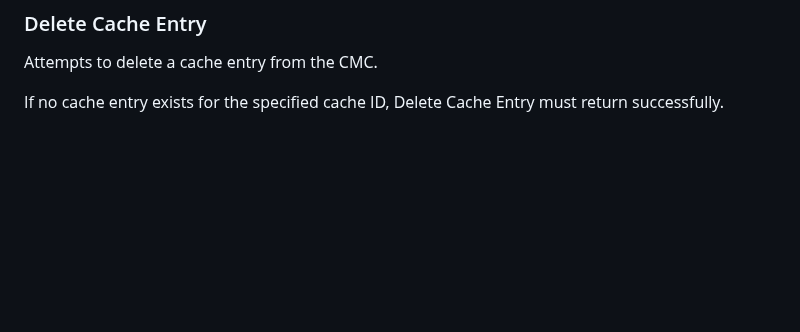
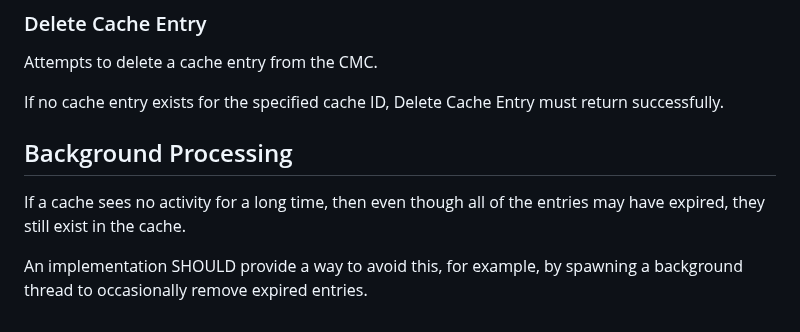
Before and after one commit to awslabs/aws-encryption-sdk-specification, a Markdown page: framework/cryptographic-materials-cache.md, the part around the change. Rendered like a GitHub page; blank space fills up the shorter version.

Commit message:
begin background document

```diff
--- a/framework/cryptographic-materials-cache.md
+++ b/framework/cryptographic-materials-cache.md
@@ -172,3 +172,12 @@ If used in a multi-threaded context :
 Attempts to delete a cache entry from the CMC.
 
 If no cache entry exists for the specified cache ID, Delete Cache Entry must return successfully.
+
+## Background Processing
+
+If a cache sees no activity for a long time,
+then even though all of the entries may have expired,
+they still exist in the cache.
+
+An implementation SHOULD provide a way to avoid this, for example,
+by spawning a background thread to occasionally remove expired entries.
```
Also changed, not shown: changes/2023-06-19_thread_safe_cache/background.md (added, +76 -0 lines), changes/2023-06-19_thread_safe_cache/change.md (+11 -7 lines).
